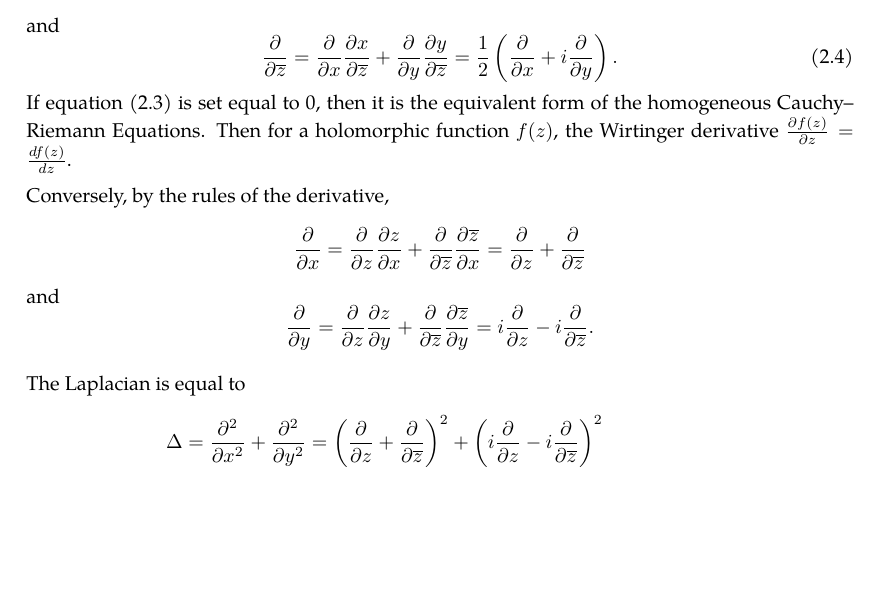
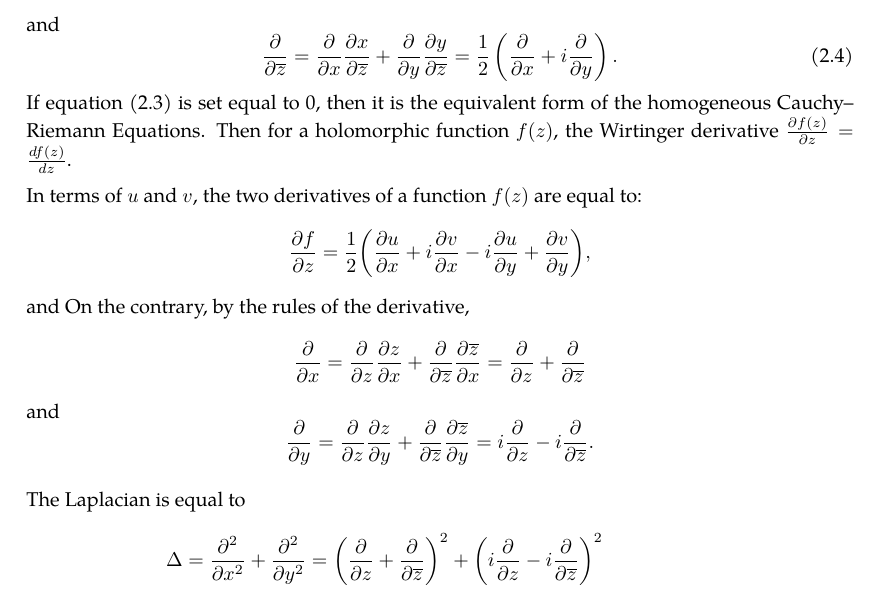
Before and after one commit to slipperking/complex-analysis-latex, a LaTeX document (main.tex): part of page 13 of 45, cut so that both start at the same text, the shorter picture padded with empty space. Compiled offline with pdfLaTeX.

Commit message:
overleaf_to_git (Fri Jun  6 20:47:18 2025 -0700): update main.tex from r8281 to r8289

```diff
--- a/main.tex
+++ b/main.tex
@@ -331,7 +331,10 @@ We have previously introduced the concept of expressing a complex function as a
 \end{equation}
 If equation \eqref{eq:wirtingerderivative1} is set equal to 0, then it is the equivalent form of the homogeneous Cauchy--Riemann Equations. Then for a holomorphic function \(f(z)\), the Wirtinger derivative \(\pdv{f(z)}{z}=\dv{f(z)}{z}\).
 
-Conversely, by the rules of the derivative, \begin{equation*}
+In terms of \(u\) and \(v\), the two derivatives of a function \(f(z)\) are equal to:
+\[\pdv{f}{z}=\frac{1}{2}\paren{\pdv{u}{x}+i\pdv{v}{x}-i\pdv{u}{y}+\pdv{v}{y}},\]
+and
+On the contrary, by the rules of the derivative, \begin{equation*}
     \pdv{}{x}=\pdv{}{z}\pdv{z}{x}+\pdv{}{\overline{z}}\pdv{\overline{z}}{x}=\pdv{}{z}+\pdv{}{\overline{z}}
 \end{equation*} and \begin{equation*}
     \pdv{}{y}=\pdv{}{z}\pdv{z}{y}+\pdv{}{\overline{z}}\pdv{\overline{z}}{y}=i\pdv{}{z}-i\pdv{}{\overline{z}}.
```
